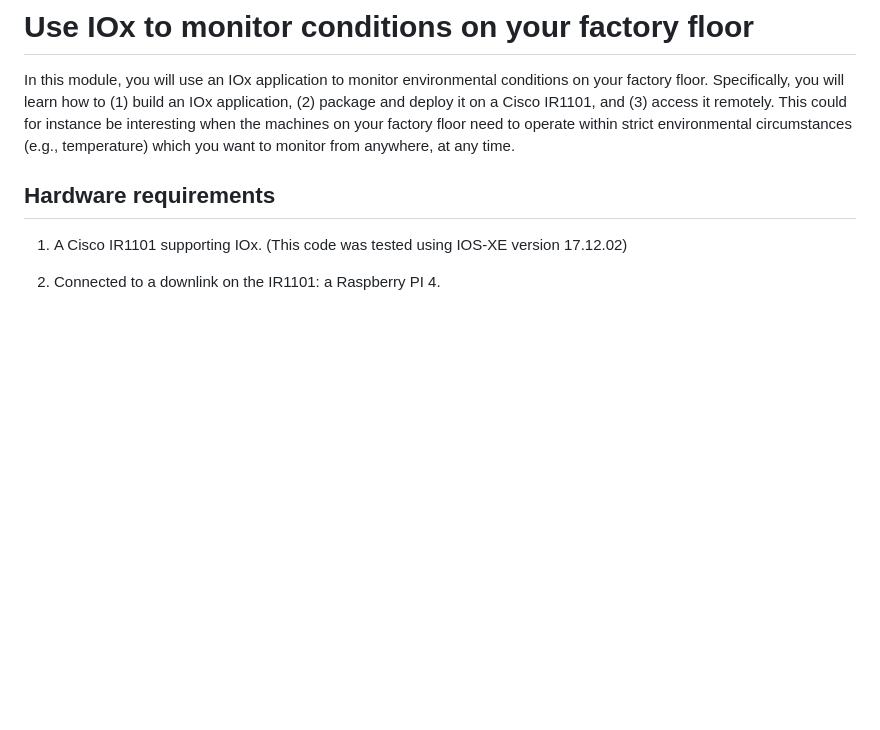
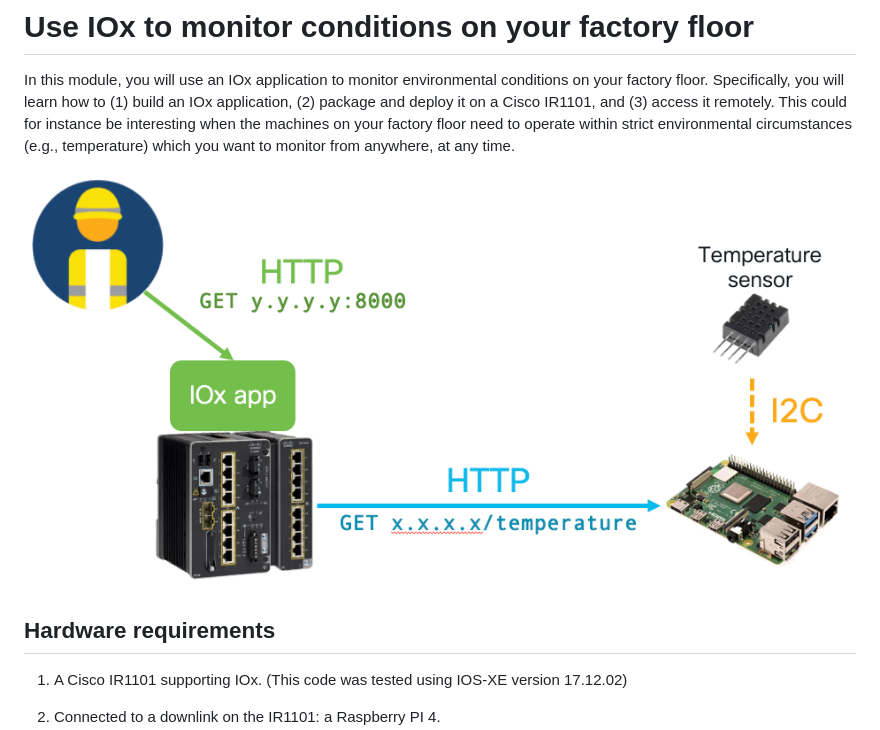
Before and after one commit to Stienvdh/netgru-edgecomputing, a Markdown page: README.md, the part around the change. GitHub-like rendering; pictures changed too: setup.png (added); blank space fills up the shorter version.

Commit message:
setup

```diff
--- a/README.md
+++ b/README.md
@@ -1,6 +1,8 @@
 # Use IOx to monitor conditions on your factory floor
 
 In this module, you will use an IOx application to monitor environmental conditions on your factory floor. Specifically, you will learn how to (1) build an IOx application, (2) package and deploy it on a Cisco IR1101, and (3) access it remotely. This could for instance be interesting when the machines on your factory floor need to operate within strict environmental circumstances (e.g., temperature) which you want to monitor from anywhere, at any time.
+
+![](setup.png)
 
 ## Hardware requirements
 
```
